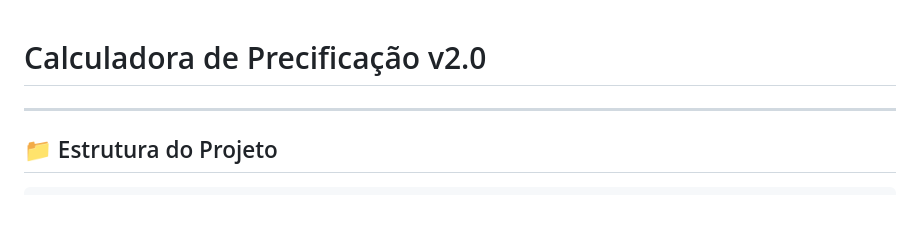
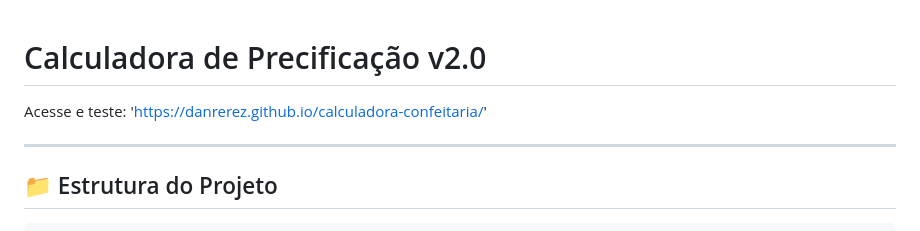
Before and after one commit to danrerez/calculadora-confeitaria, a Markdown page: README.md, the part around the change. Rendered like a GitHub page.

```diff
--- a/README.md
+++ b/README.md
@@ -1,4 +1,6 @@
 # Calculadora de Precificação v2.0
+
+Acesse e teste: 'https://danrerez.github.io/calculadora-confeitaria/'
 
 ---
 
```
